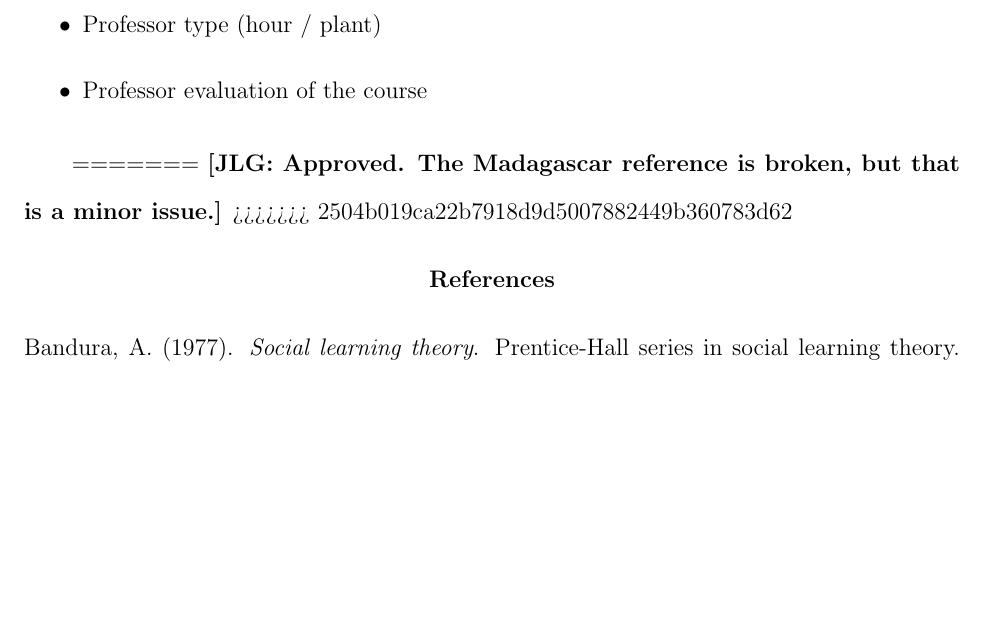
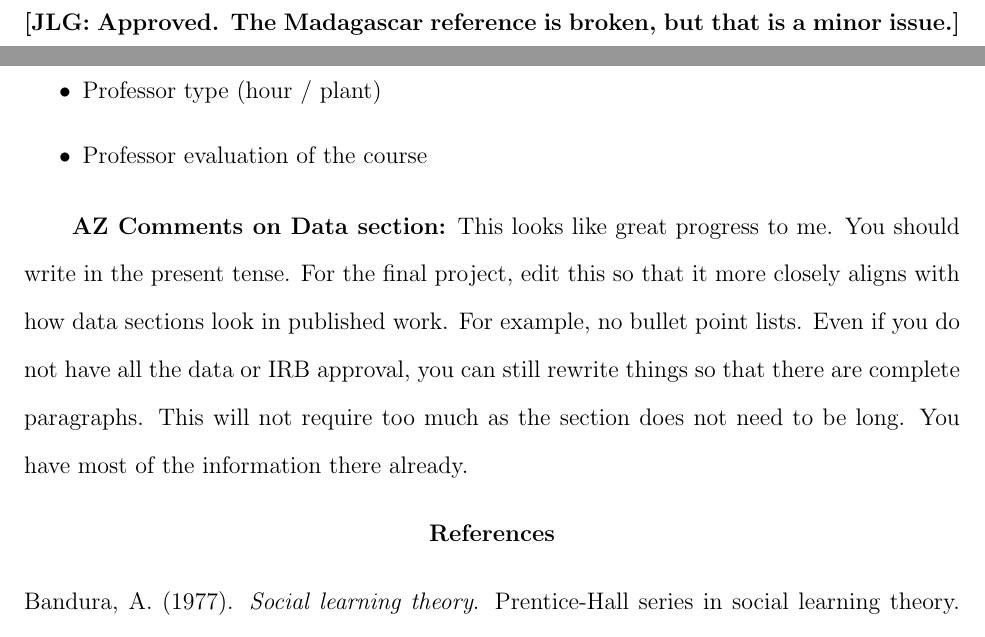
Before and after one commit to mcortinat/public, a LaTeX document (final_project/final_project.tex): part of page 8 of 9 before the commit and two parts of pages 3 and 8 of 9 after it, the two joined at a grey line, cut so that both start at the same text, the shorter picture padded with empty space. Compiled offline with pdfLaTeX.

Commit message:
Comments from Anna on data section

```diff
--- a/final_project/final_project.tex
+++ b/final_project/final_project.tex
@@ -35,7 +35,8 @@ At the undergraduate level, \citet{carrell_sex_2010} find that having a female t
 
  \citet{griffith_role_2021} examine whether female graduate teaching assistants (TAs) can serve as effective role models for female undergraduates in engineering. Using data from first-year engineering students who were randomly assigned to TAs, they find limited evidence that female TAs improve women’s course grades or persistence in engineering. However, they do find that female students assigned to female TAs are significantly more likely to choose high-earning engineering fields, especially when the classroom environment includes a female instructor and a higher share of female peers. These findings suggest that gender-matching effects in the classroom may influence female students’ confidence and field choices rather than immediate academic performance, highlighting the potential of near-peer female mentors to encourage women’s entry into competitive and lucrative disciplines.
 
-<<<<<<< HEAD
+ \noindent \textbf{[JLG: Approved. The Madagascar reference is broken, but that is a minor issue.]}
+
  \section{ The Chilean Context}
 
  \subsection{ Chilean University Admission System}
@@ -150,9 +151,7 @@ A list of all the variables that I have in the data is the following:
 	\item Professor evaluation of the course
 \end{itemize}
 
-=======
- \noindent \textbf{[JLG: Approved. The Madagascar reference is broken, but that is a minor issue.]}
->>>>>>> 2504b019ca22b7918d9d5007882449b360783d62
+\textbf{AZ Comments on Data section:} This looks like great progress to me. You should write in the present tense. For the final project, edit this so that it more closely aligns with how data sections look in published work. For example, no bullet point lists. Even if you do not have all the data or IRB approval, you can still rewrite things so that there are complete paragraphs. This will not require too much as the section does not need to be long. You have most of the information there already.
 
 \bibliographystyle{chicago}
 \bibliography{women_in_econ}
```
